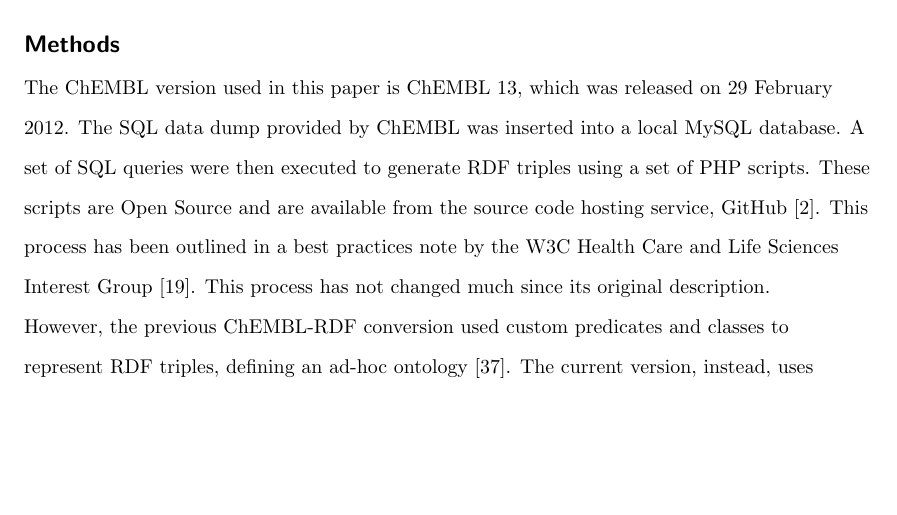
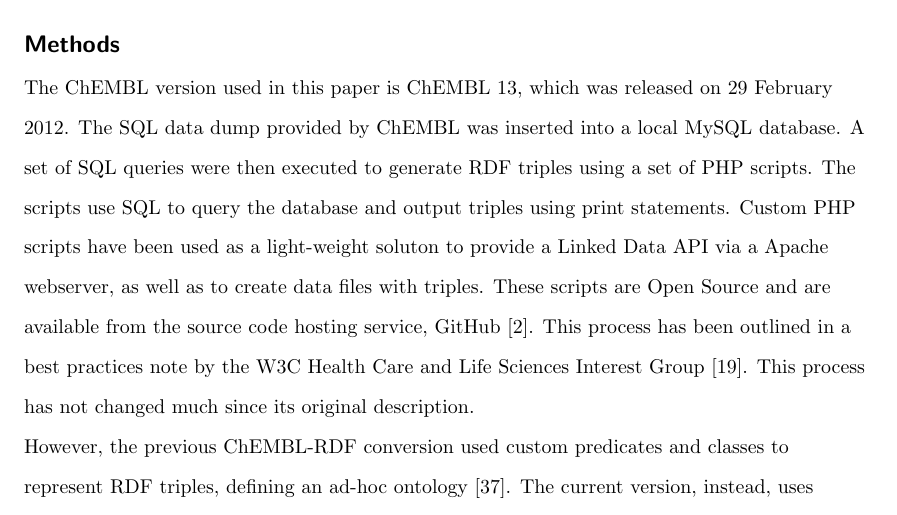
Before and after one commit to egonw/chembl-rdf-paper, a LaTeX document (article.tex): part of page 3 of 21, cut so that both start at the same text, the shorter picture padded with empty space. Compiled offline with pdfLaTeX; a missing bibliography style is replaced by a similar one.

Commit message:
Explained why custom scripts are used, and how the data is practically converted

```diff
--- a/article.tex
+++ b/article.tex
@@ -114,7 +114,10 @@ links to other datasets using their RDF URIs to further support research in the
 
 The ChEMBL version used in this paper is ChEMBL 13, which was released on 29 February 2012.
 The SQL data dump provided by ChEMBL was inserted into a local MySQL database. A set of SQL queries
-were then executed to generate RDF triples using a set of PHP scripts. These scripts are Open Source
+were then executed to generate RDF triples using a set of PHP scripts. The scripts use SQL to
+query the database and output triples using print statements. Custom PHP scripts have been used
+as a light-weight soluton to provide a Linked Data API via a Apache webserver, as well as to
+create data files with triples. These scripts are Open Source
 and are available from the source code hosting service, GitHub~\cite{ChEMBLRDFGitHub}. This process
 has been outlined in a best practices note by the W3C Health Care and Life Sciences Interest
 Group~\cite{Marshall2012}. This process has not changed much since its original description.
```
